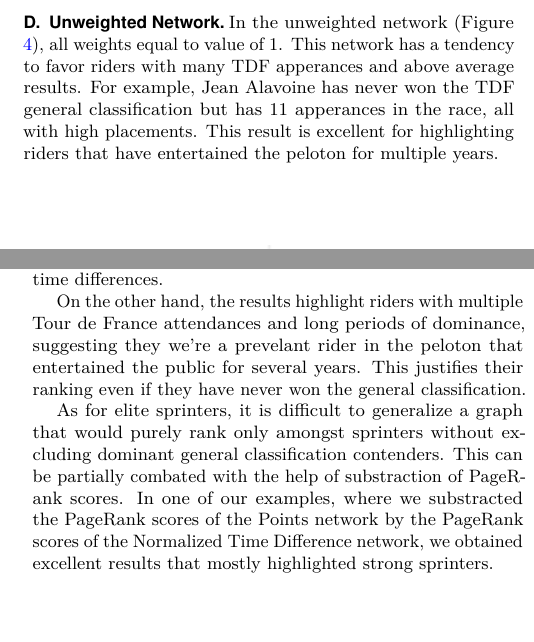
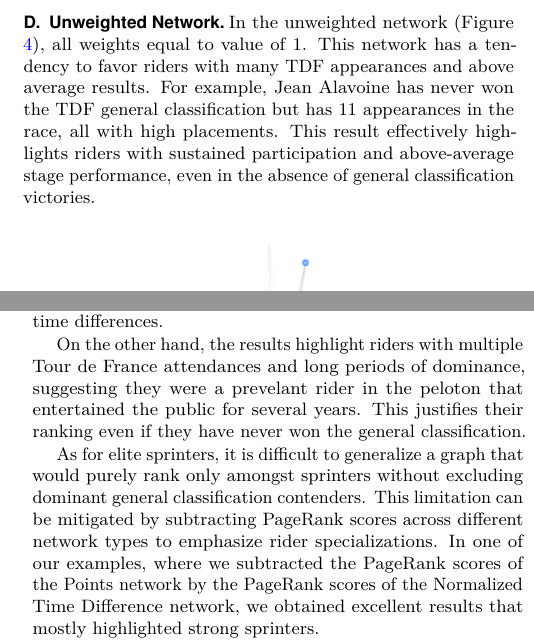
Before and after one commit to tiangr/tdf-biker-analysis, a LaTeX document (report/report.tex): two parts of the columns of pages 3 and 4 of 5, joined at a grey line, cut so that both start at the same text, the shorter picture padded with empty space. The pictures show the PDF file report/report.pdf that the author committed with the source.

Commit message:
Correcting typos

```diff
--- a/report/report.tex
+++ b/report/report.tex
@@ -117,9 +117,9 @@ to be dominated by older generations of riders.
 \subsection{Unweighted Network}
 
 In the unweighted network (Figure \ref{fig:unweight}), all weights equal to value of 1.
-This network has a tendency to favor riders with many TDF apperances and above average results.
-For example, Jean Alavoine has never won the TDF general classification but has 11 apperances in the race,
-all with high placements. This result is excellent for highlighting riders that have entertained the peloton for multiple years.
+This network has a tendency to favor riders with many TDF appearances and above average results.
+For example, Jean Alavoine has never won the TDF general classification but has 11 appearances in the race,
+all with high placements. This result effectively highlights riders with sustained participation and above-average stage performance, even in the absence of general classification victories.
 \begin{figure}[H]
   \includegraphics[width= 0.9\linewidth]{tdf_no_weights.png}
   \caption{Unweighted Network}
@@ -152,11 +152,11 @@ Our gathered results reveal some potential issues in this ranking approach, name
 This happens because those riders have had a much different pool of competitors with a larger performance gap. This consequently
 boosts their rankings in graphs with large time differences. \par
 On the other hand, the results highlight riders with multiple Tour de France attendances and long periods of dominance,
-suggesting they we're a prevelant rider in the peloton that entertained the public for several years. This justifies their ranking
+suggesting they were a prevelant rider in the peloton that entertained the public for several years. This justifies their ranking
 even if they have never won the general classification. \par
 As for elite sprinters, it is difficult to generalize a graph that would purely rank only amongst sprinters without excluding dominant
-general classification contenders. This can be partially combated with the help of substraction of PageRank scores. In one of our examples,
-where we substracted the PageRank scores of the Points network by the PageRank scores of the Normalized Time Difference network, we obtained
+general classification contenders. This limitation can be mitigated by subtracting PageRank scores across different network types to emphasize rider specializations. In one of our examples,
+where we subtracted the PageRank scores of the Points network by the PageRank scores of the Normalized Time Difference network, we obtained
 excellent results that mostly highlighted strong sprinters. \par
 
 For the sake of comparison, we include a statistical table of the top 10 best riders by stages and another by jersey winners:
```
Also changed, not shown: report/report.pdf, report/report.tex (4 more changed lines), 3 other files.
